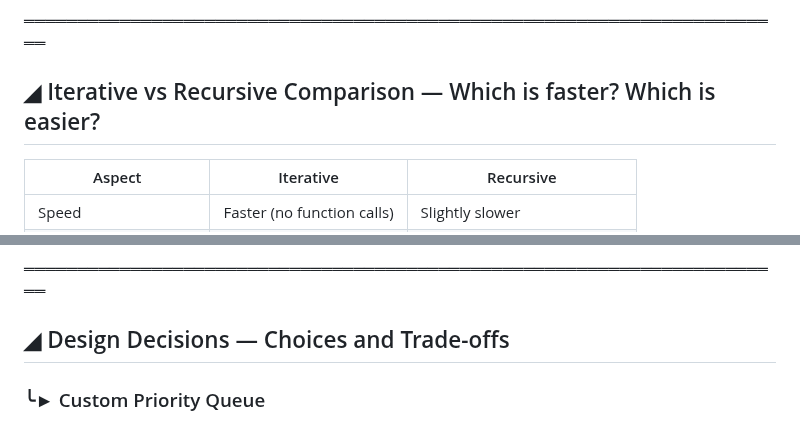
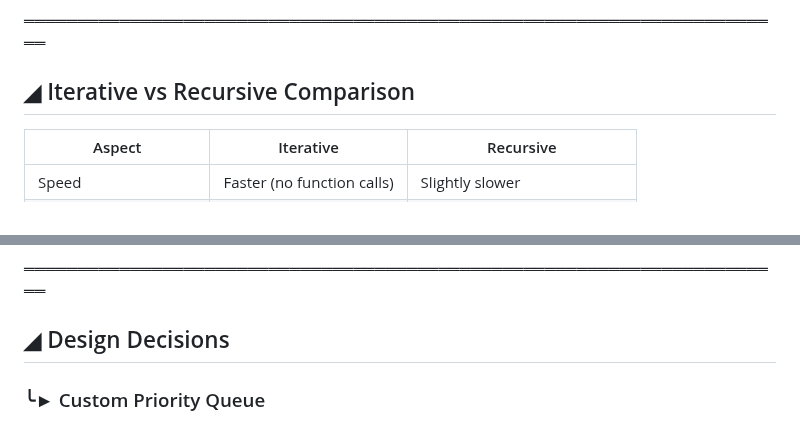
Before and after one commit to kentreyes208-code/CC103-FinalProject-CS1206-Team1, a Markdown page: README.md, 2 parts joined by grey strips. Drawn GitHub-style.

```diff
--- a/README.md
+++ b/README.md
@@ -172,7 +172,7 @@ The system uses recursion to display the contents of the Priority Queue. The fun
 
 ════════════════════════════════════════════════════════════════════════
 
-## ◢ Iterative vs Recursive Comparison — Which is faster? Which is easier?
+## ◢ Iterative vs Recursive Comparison
 
 | Aspect                | Iterative                  | Recursive                      |
 | --------------------- | -------------------------- | ------------------------------ |
@@ -188,7 +188,7 @@ The system uses recursion to display the contents of the Priority Queue. The fun
 
 ════════════════════════════════════════════════════════════════════════
 
-## ◢ Design Decisions — Choices and Trade-offs
+## ◢ Design Decisions
 
 ### ╰► Custom Priority Queue
 
```
Also changed, not shown: other parts of README.md (+5 -5 lines).
